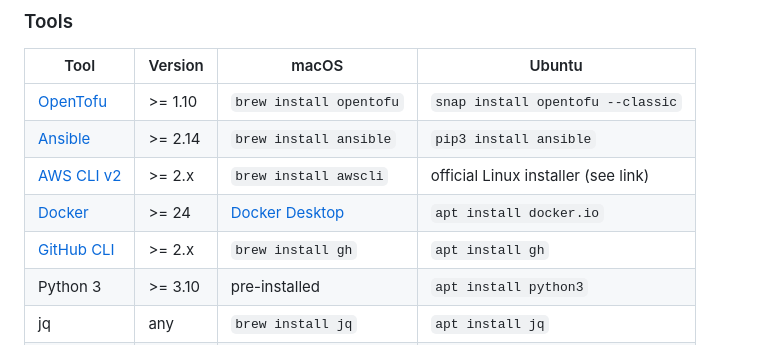
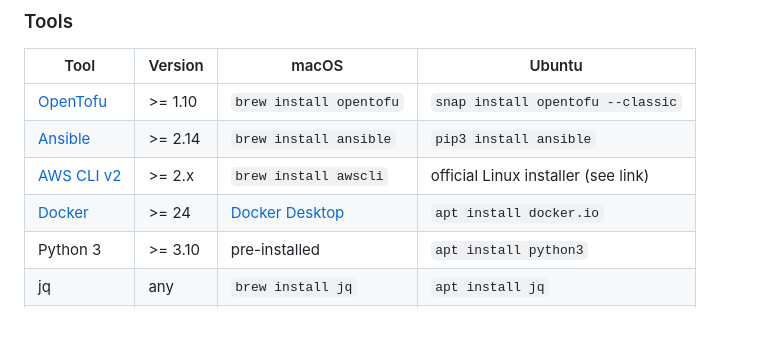
Before and after one commit to jefffroman/clawless, a Markdown page: README.md, the part around the change. GitHub-like rendering; blank space fills up the shorter version.

Commit message:
Remove GitHub CLI from prerequisites; no scripts use it
Co-Authored-By: Claude Sonnet 4.6 <noreply@anthropic.com>

```diff
--- a/README.md
+++ b/README.md
@@ -41,7 +41,6 @@ OpenTofu (tofu apply)
 | [Ansible](https://docs.ansible.com/ansible/latest/installation_guide/) | >= 2.14 | `brew install ansible` | `pip3 install ansible` |
 | [AWS CLI v2](https://docs.aws.amazon.com/cli/latest/userguide/getting-started-install.html) | >= 2.x | `brew install awscli` | official Linux installer (see link) |
 | [Docker](https://docs.docker.com/get-docker/) | >= 24 | [Docker Desktop](https://www.docker.com/products/docker-desktop/) | `apt install docker.io` |
-| [GitHub CLI](https://cli.github.com/) | >= 2.x | `brew install gh` | `apt install gh` |
 | Python 3 | >= 3.10 | pre-installed | `apt install python3` |
 | jq | any | `brew install jq` | `apt install jq` |
 | openssl | any | pre-installed | pre-installed |
```
